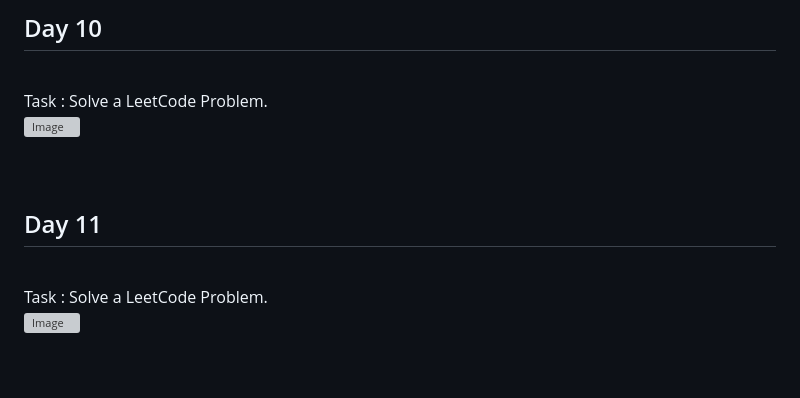
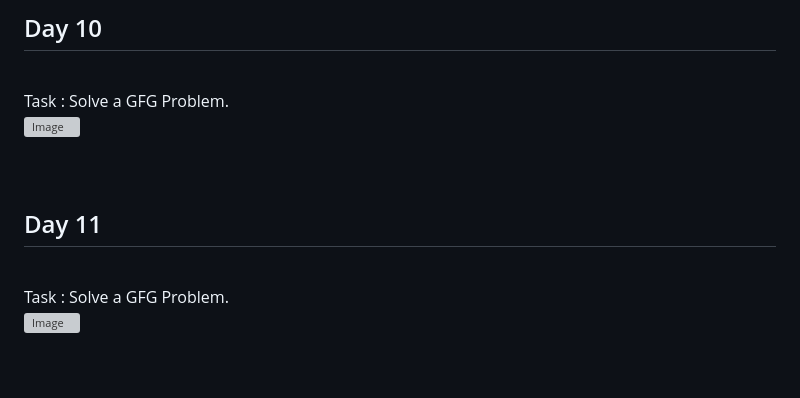
Before and after one commit to Aryan-Chitely/30-days-of-code-tcp-2026, a Markdown page: README.md, the part around one of its changes. Rendered like a GitHub page; grey boxes are pictures that could not be loaded.

Commit message:
Update README.md on Day 14

```diff
--- a/README.md
+++ b/README.md
@@ -73,7 +73,7 @@ Task : Solve a LeetCode Problem.
 <br><br>
 <h2>Day 10</h2>
 <br>
-Task : Solve a LeetCode Problem.
+Task : Solve a GFG Problem.
 <br>
 <img width="1917" height="916" alt="Image" src="https://github.com/user-attachments/assets/89b24e96-4b14-4c56-a0af-e405a3b882cb" />
 
@@ -81,7 +81,7 @@ Task : Solve a LeetCode Problem.
 <br><br>
 <h2>Day 11</h2>
 <br>
-Task : Solve a LeetCode Problem.
+Task : Solve a GFG Problem.
 <br>
 <img width="1918" height="912" alt="Image" src="https://github.com/user-attachments/assets/b861205a-b8b3-42e9-91e4-cf384c4d0ef4" />
 
```
Also changed, not shown: other parts of README.md (+7 -0 lines).
